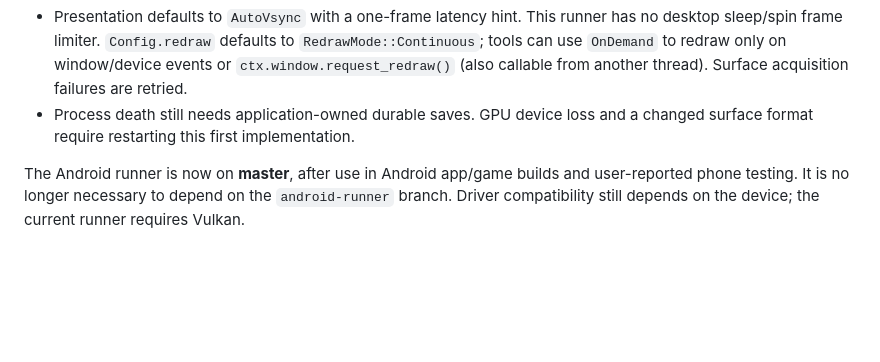
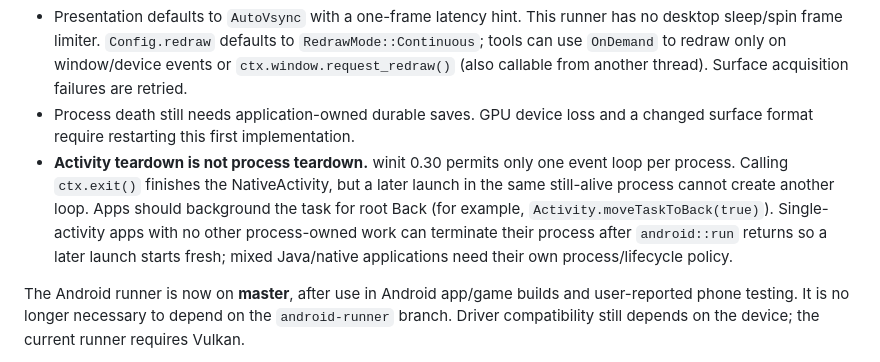
Before and after one commit to xpjb/chad, a Markdown page: README.md, the part around the change. GitHub-like rendering; blank space fills up the shorter version.

Commit message:
Document winit Android process lifetime constraint

```diff
--- a/README.md
+++ b/README.md
@@ -91,6 +91,7 @@ Implement `android::App` and call `android::run` from an exported `android_main(
 - `elapsed` is wall time, including suspension. `dt` is the real update interval, reset on resume and focus changes. The application chooses its game-clock, input cancellation, and save policy.
 - Presentation defaults to `AutoVsync` with a one-frame latency hint. This runner has no desktop sleep/spin frame limiter. `Config.redraw` defaults to `RedrawMode::Continuous`; tools can use `OnDemand` to redraw only on window/device events or `ctx.window.request_redraw()` (also callable from another thread). Surface acquisition failures are retried.
 - Process death still needs application-owned durable saves. GPU device loss and a changed surface format require restarting this first implementation.
+- **Activity teardown is not process teardown.** winit 0.30 permits only one event loop per process. Calling `ctx.exit()` finishes the NativeActivity, but a later launch in the same still-alive process cannot create another loop. Apps should background the task for root Back (for example, `Activity.moveTaskToBack(true)`). Single-activity apps with no other process-owned work can terminate their process after `android::run` returns so a later launch starts fresh; mixed Java/native applications need their own process/lifecycle policy.
 
 The Android runner is now on **master**, after use in Android app/game builds and user-reported phone testing. It is no longer necessary to depend on the `android-runner` branch. Driver compatibility still depends on the device; the current runner requires Vulkan.
 
```
